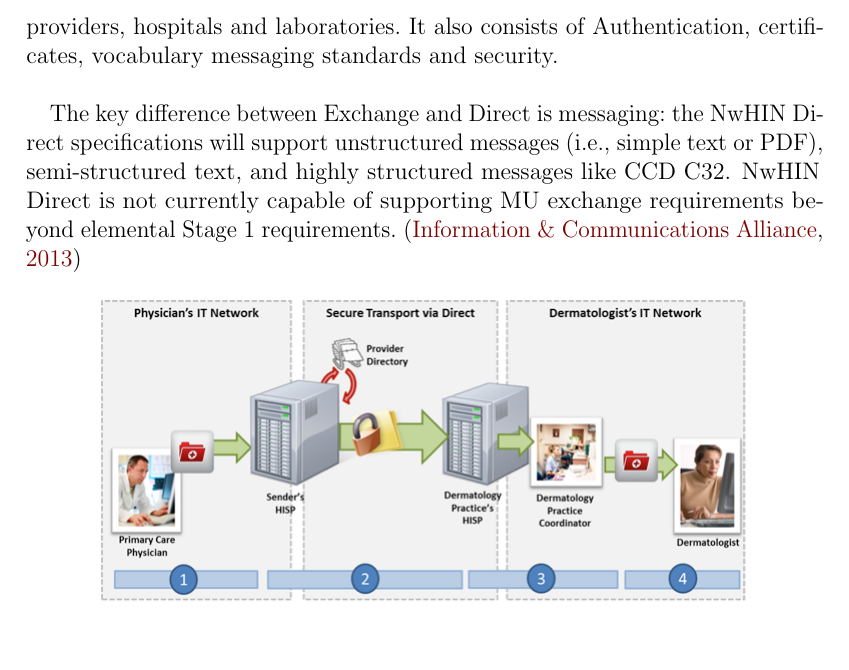
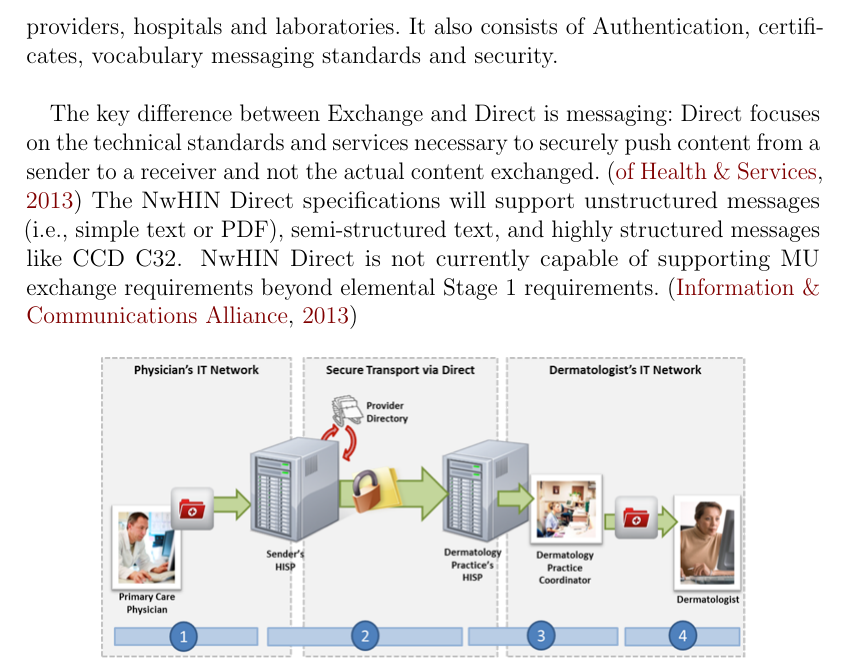
Before and after one commit to SemanticHealthcare/SemanticHealthcare, a LaTeX document (SemanticHealthcare.tex, which reads tex/nwhin.tex): part of page 26 of 35, cut so that both start at the same text. Compiled offline with pdfLaTeX.

Commit message:
added more to NwHIN

```diff
--- a/tex/nwhin.tex
+++ b/tex/nwhin.tex
@@ -44,10 +44,15 @@ care records, referrals, discharge summaries and other clinical documents in\
  It also consists of Authentication, certificates, vocabulary messaging standards and security.\\
 
 The key difference between Exchange and Direct is messaging:\
- the NwHIN Direct specifications will support unstructured messages\
-(i.e., simple text or PDF), semi-structured text, and highly structured messages\
- like CCD C32. NwHIN Direct is not currently capable of supporting MU exchange\
-requirements beyond elemental Stage 1 requirements.\
+Direct focuses on the technical standards and services\
+necessary to securely push content from a sender to a receiver\
+ and not the actual content exchanged.\
+\citep{_nwhin_direct_2013}\
+The NwHIN Direct specifications will support unstructured messages\
+(i.e., simple text or PDF), semi-structured text,\
+ and highly structured messages  like CCD C32. NwHIN Direct is not\
+currently capable of supporting MU exchange requirements\
+beyond elemental Stage 1 requirements.\
 \citep{_nwhin_exchange_2013}\
 
  \begin{figure}[ht!]
```
Also changed, not shown: SemanticHealthcare.bib (+8 -0 lines).
